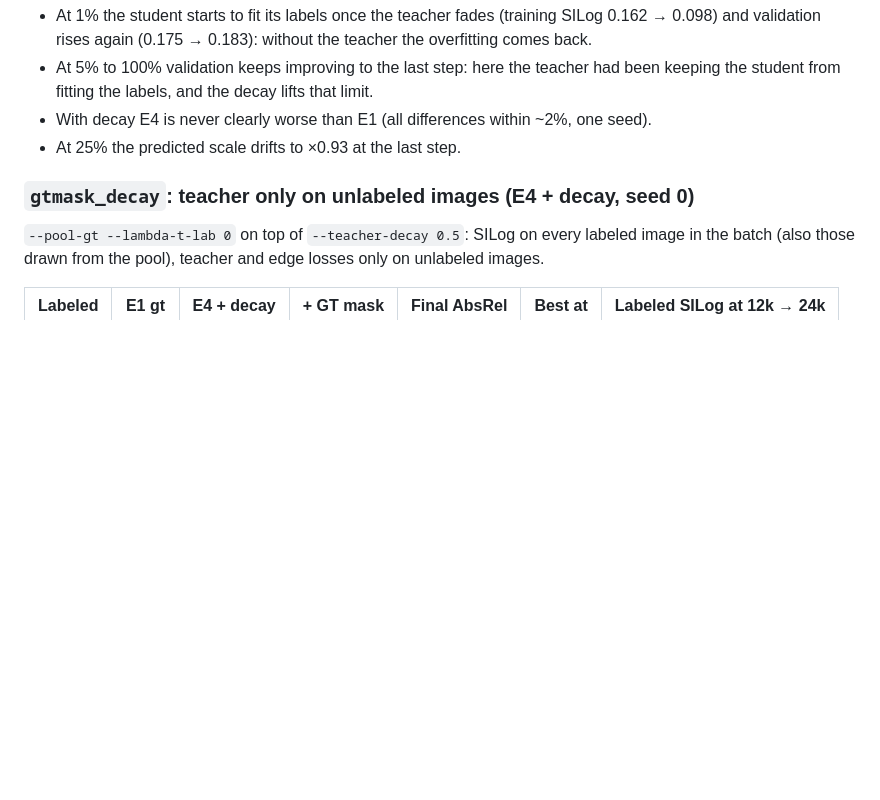
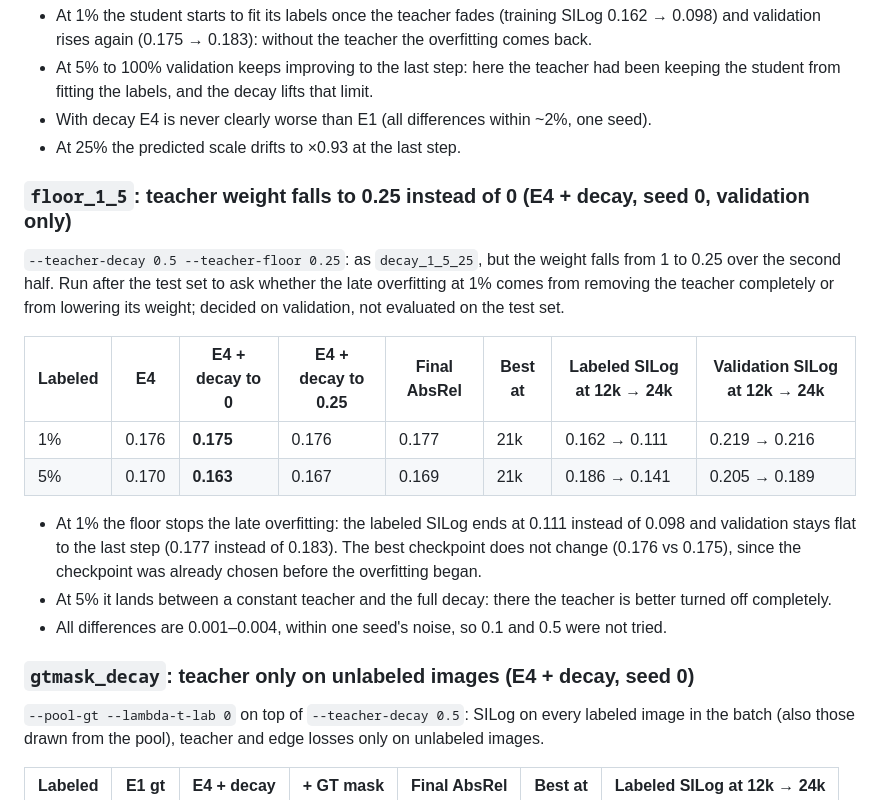
Before and after one commit to oguz-kagan-gocmez-edu/knowledge-distillation-depth, a Markdown page: results/README.md, the part around the change. GitHub-like rendering; blank space fills up the shorter version.

Commit message:
Add the teacher floor results (validation only)
floor_1_5: E4 + decay with the teacher weight falling to 0.25 instead
of 0, at 1% and 5%. Run after the test set and not evaluated on it.

```diff
--- a/results/README.md
+++ b/results/README.md
@@ -173,6 +173,25 @@ falls linearly to 0 at 24k. E1 and E4 without decay are the 3-seed means of the
   the student from fitting the labels, and the decay lifts that limit.
 - With decay E4 is never clearly worse than E1 (all differences within ~2%, one seed).
 - At 25% the predicted scale drifts to ×0.93 at the last step.
+
+### `floor_1_5`: teacher weight falls to 0.25 instead of 0 (E4 + decay, seed 0, validation only)
+
+`--teacher-decay 0.5 --teacher-floor 0.25`: as `decay_1_5_25`, but the weight falls from 1 to 0.25
+over the second half. Run after the test set to ask whether the late overfitting at 1% comes from
+removing the teacher completely or from lowering its weight; decided on validation, not evaluated
+on the test set.
+
+| Labeled | E4 | E4 + decay to 0 | E4 + decay to 0.25 | Final AbsRel | Best at | Labeled SILog at 12k → 24k | Validation SILog at 12k → 24k |
+|---|---|---|---|---|---|---|---|
+| 1% | 0.176 | **0.175** | 0.176 | 0.177 | 21k | 0.162 → 0.111 | 0.219 → 0.216 |
+| 5% | 0.170 | **0.163** | 0.167 | 0.169 | 21k | 0.186 → 0.141 | 0.205 → 0.189 |
+
+- At 1% the floor stops the late overfitting: the labeled SILog ends at 0.111 instead of 0.098 and
+  validation stays flat to the last step (0.177 instead of 0.183). The best checkpoint does not
+  change (0.176 vs 0.175), since the checkpoint was already chosen before the overfitting began.
+- At 5% it lands between a constant teacher and the full decay: there the teacher is better turned
+  off completely.
+- All differences are 0.001–0.004, within one seed's noise, so 0.1 and 0.5 were not tried.
 
 ### `gtmask_decay`: teacher only on unlabeled images (E4 + decay, seed 0)
 
```
Also changed, not shown: docs/official_runs.md (+1 -1 lines), results/floor_1_5/examples.png (added), 4 other files.
